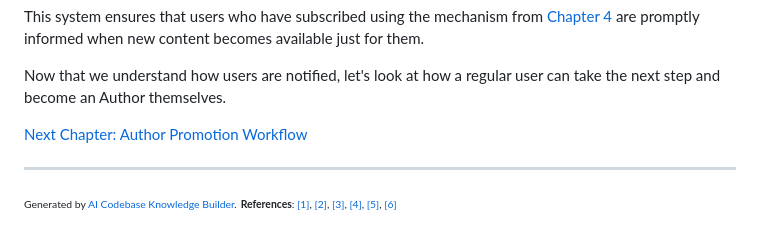
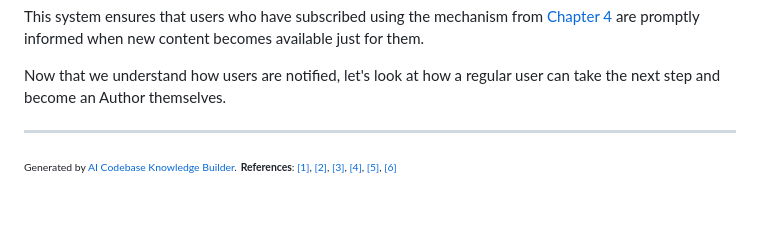
Before and after one commit to JACKURUVI99/Delta-Blog-Setup, a Markdown page: User_Mannual_Detailed/05_notification_system_.md, the part around the change. Drawn GitHub-style; blank space fills up the shorter version.

```diff
--- a/User_Mannual_Detailed/05_notification_system_.md
+++ b/User_Mannual_Detailed/05_notification_system_.md
@@ -280,7 +280,6 @@ This system ensures that users who have subscribed using the mechanism from [Cha
 
 Now that we understand how users are notified, let's look at how a regular user can take the next step and become an Author themselves.
 
-[Next Chapter: Author Promotion Workflow](06_author_promotion_workflow_.md)
 
 ---
 
```
